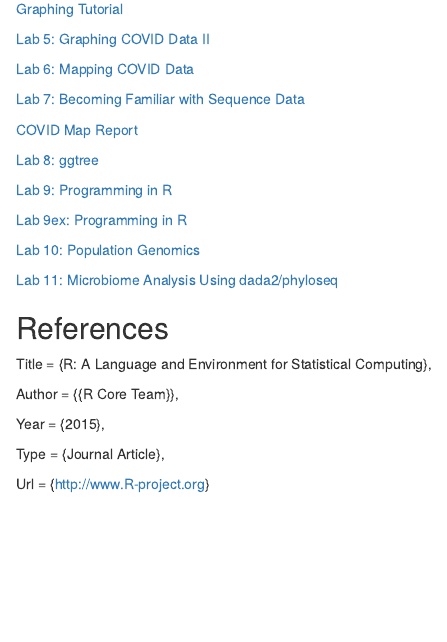
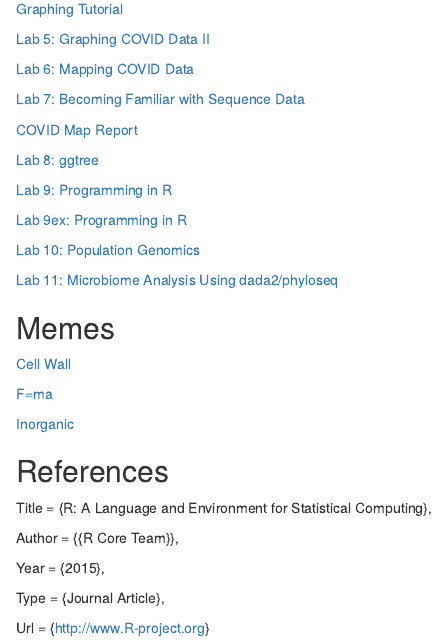
Before and after one commit to jameselia/597GE, an R Markdown document (index.Rmd): the page in a window 1100 px wide, from 490 px down. The pictures show the output file index.html that the author committed with the source, opened offline.

Commit message:
added memes

```diff
--- a/index.Rmd
+++ b/index.Rmd
@@ -49,6 +49,14 @@ This is my website for the UMass Amherst class Evolutionary Genomics, taught by
 
 [Lab 11: Microbiome Analysis Using dada2/phyloseq](lab11_jelia.html)
 
+## Memes
+
+[Cell Wall](cellwall.jpg)
+
+[F=ma](physicsmeme.png)
+
+[Inorganic](inorgomeme.png)
+
 ## References
 
 Title                    = {R: A Language and Environment for Statistical Computing},
```
Also changed, not shown: index.html.
